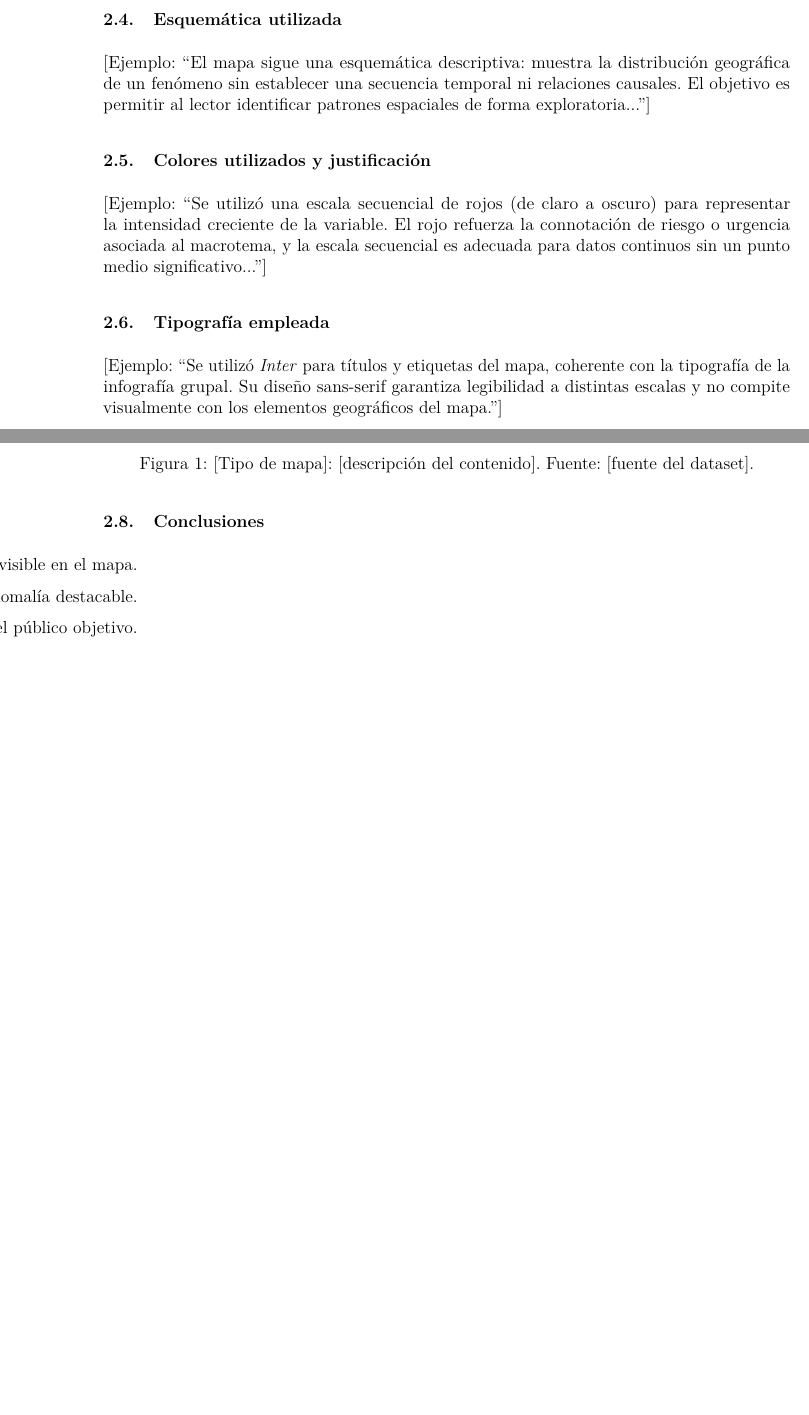
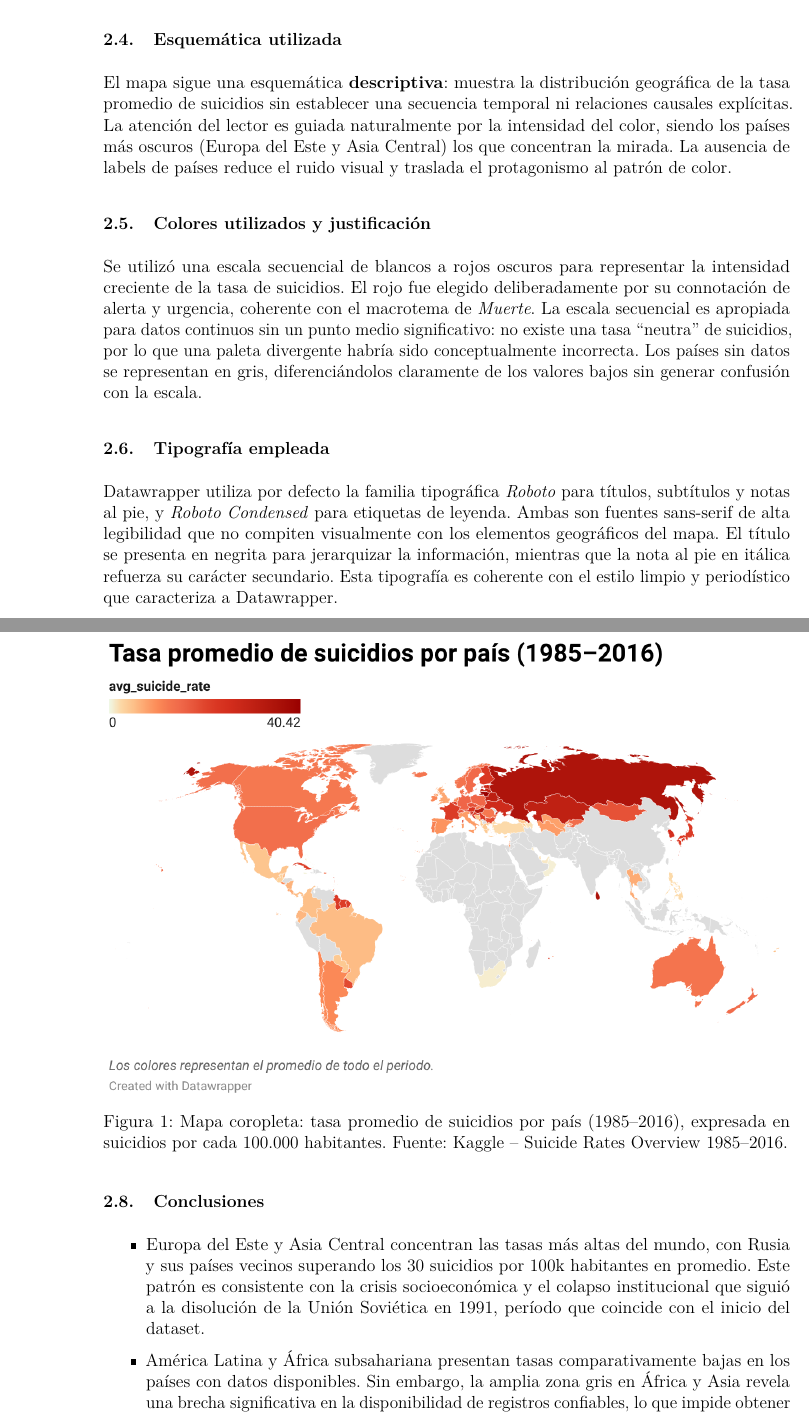
Before and after one commit to siroale/VisualizacionDeDatos-2026-01, a LaTeX document (Informe_3/informe.tex): two parts of pages 4 and 5 of 8, joined at a grey line, cut so that both start at the same text, the shorter picture padded with empty space. Compiled offline with pdfLaTeX.

Commit message:
feat: mi parte hecha por mi por yo por mi

```diff
--- a/Informe_3/informe.tex
+++ b/Informe_3/informe.tex
@@ -140,40 +153,53 @@ decisiones de diseño adoptadas y las conclusiones derivadas de cada mapa.
-[Ejemplo: ``El mapa sigue una esquemática descriptiva: muestra la distribución
-geográfica de un fenómeno sin establecer una secuencia temporal ni relaciones
-causales. El objetivo es permitir al lector identificar patrones espaciales de
-forma exploratoria...'']
+El mapa sigue una esquemática \textbf{descriptiva}: muestra la distribución geográfica
+de la tasa promedio de suicidios sin establecer una secuencia temporal ni relaciones
+causales explícitas. La atención del lector es guiada naturalmente por la intensidad
+del color, siendo los países más oscuros (Europa del Este y Asia Central) los que
+concentran la mirada. La ausencia de labels de países reduce el ruido visual y
+traslada el protagonismo al patrón de color.
 
 \subsection{Colores utilizados y justificación}
 
-% Mencione la paleta concreta y explique por qué se eligió en función de los datos
-% y del mensaje que se quiere transmitir.
-
-[Ejemplo: ``Se utilizó una escala secuencial de rojos (de claro a oscuro) para
-representar la intensidad creciente de la variable. El rojo refuerza la
-connotación de riesgo o urgencia asociada al macrotema, y la escala secuencial
-es adecuada para datos continuos sin un punto medio significativo...'']
+Se utilizó una escala secuencial de blancos a rojos oscuros para representar la
+intensidad creciente de la tasa de suicidios. El rojo fue elegido deliberadamente
+por su connotación de alerta y urgencia, coherente con el macrotema de \textit{Muerte}.
+La escala secuencial es apropiada para datos continuos sin un punto medio
+significativo: no existe una tasa ``neutra'' de suicidios, por lo que una paleta
+divergente habría sido conceptualmente incorrecta. Los países sin datos se
+representan en gris, diferenciándolos claramente de los valores bajos sin generar
+confusión con la escala.
 
 \subsection{Tipografía empleada}
 
-% Indique la fuente usada en el mapa (títulos, etiquetas, leyenda) y cómo aporta
-% coherencia al diseño general de la infografía.
-
-[Ejemplo: ``Se utilizó \textit{Inter} para títulos y etiquetas del mapa, coherente
-con la tipografía de la infografía grupal. Su diseño sans-serif garantiza
-legibilidad a distintas escalas y no compite visualmente con los elementos
-geográficos del mapa.'']
+Datawrapper utiliza por defecto la familia tipográfica \textit{Roboto} para títulos,
+subtítulos y notas al pie, y \textit{Roboto Condensed} para etiquetas de leyenda.
+Ambas son fuentes sans-serif de alta legibilidad que no compiten visualmente con
+los elementos geográficos del mapa. El título se presenta en negrita para jerarquizar
+la información, mientras que la nota al pie en itálica refuerza su carácter
+secundario. Esta tipografía es coherente con el estilo limpio y periodístico
+que caracteriza a Datawrapper.
 
 \subsection{Mapa}
 
 \begin{figure}[H]
   \centering
-  \includegraphics[width=\textwidth]{figures/figure001.png}
-  \caption{[Tipo de mapa]: [descripción del contenido]. Fuente: [fuente del dataset].}
+  \includegraphics[width=\textwidth]{figures/mapa_violento.png}
+  \caption{Mapa coropleta: tasa promedio de suicidios por país (1985--2016),
+  expresada en suicidios por cada 100.000 habitantes. Fuente: Kaggle --
+  Suicide Rates Overview 1985--2016.}
   \label{fig:mapa1}
 \end{figure}
 
 \subsection{Conclusiones}
 
 \begin{itemize}
-  \item [Conclusión 1: patrón o hallazgo principal visible en el mapa.]
-  \item [Conclusión 2: comparación geográfica relevante o anomalía destacable.]
-  \item [Conclusión 3: relación con el macrotema o implicancia para el público objetivo.]
+  \item Europa del Este y Asia Central concentran las tasas más altas del mundo,
+        con Rusia y sus países vecinos superando los 30 suicidios por 100k habitantes
+        en promedio. Este patrón es consistente con la crisis socioeconómica y
+        el colapso institucional que siguió a la disolución de la Unión Soviética
+        en 1991, período que coincide con el inicio del dataset.
+  \item América Latina y África subsahariana presentan tasas comparativamente
+        bajas en los países con datos disponibles. Sin embargo, la amplia zona gris
+        en África y Asia revela una brecha significativa en la disponibilidad de
+        registros confiables, lo que impide obtener una imagen completa del fenómeno
+        a nivel global y sugiere que las cifras mundiales podrían estar subestimadas.
+  \item El patrón geográfico evidencia que las tasas de suicidio no se distribuyen
```
Also changed, not shown: Informe_3/figures/mapa_violento.png (added), Informe_3/informe.pdf, Informe_3/informe.tex (59 more changed lines).
